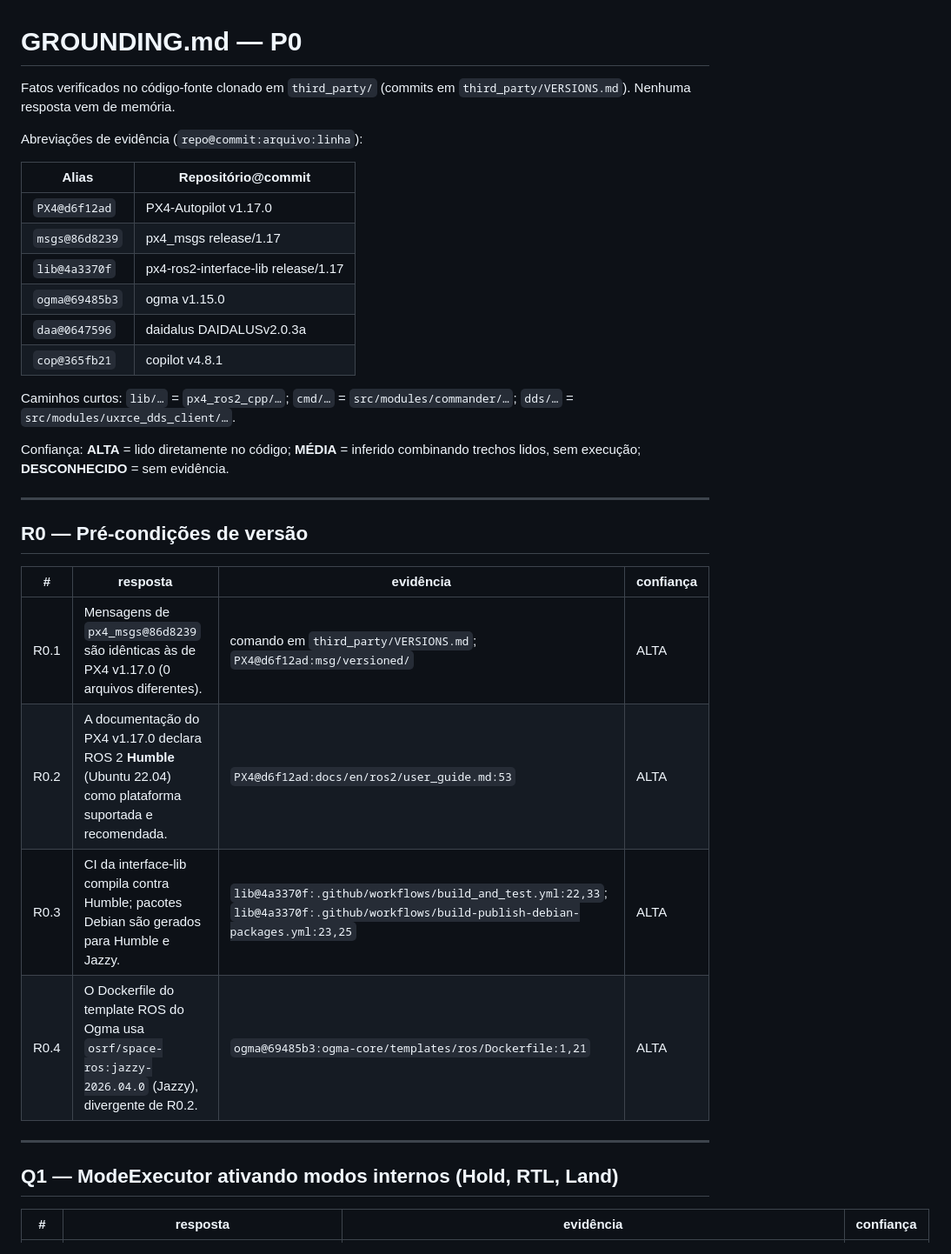
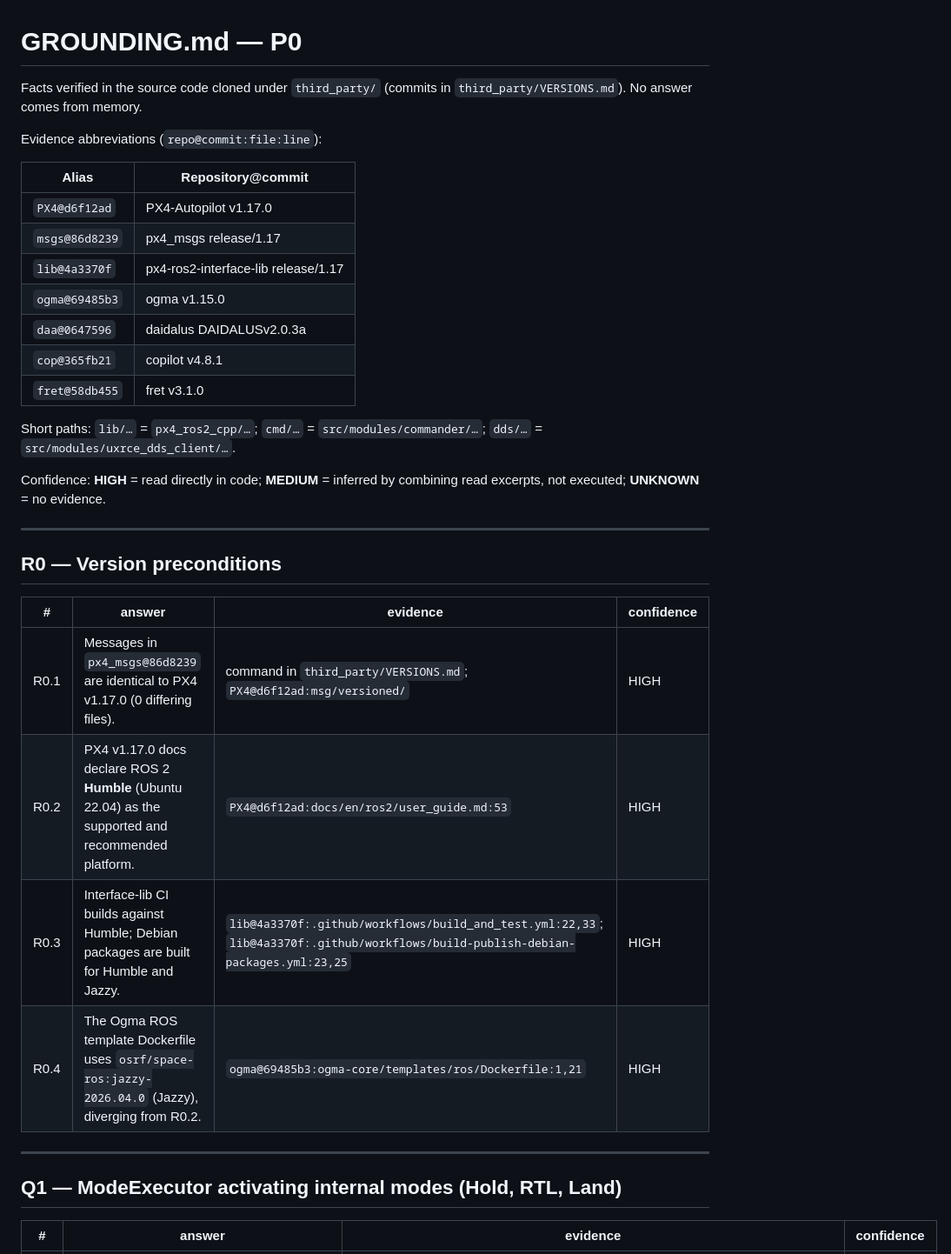
Before and after one commit to aton-of-data/guara-llm-embodied-flight, a Markdown page: GROUNDING.md, the part around one of its changes. Shown at 87% size. GitHub-like rendering.

Commit message:
docs(grounding): translate to English and record blocker-resolution facts

```diff
--- a/GROUNDING.md
+++ b/GROUNDING.md
@@ -1,11 +1,11 @@
 # GROUNDING.md — P0
 
-Fatos verificados no código-fonte clonado em `third_party/` (commits em
-`third_party/VERSIONS.md`). Nenhuma resposta vem de memória.
+Facts verified in the source code cloned under `third_party/` (commits in
+`third_party/VERSIONS.md`). No answer comes from memory.
 
-Abreviações de evidência (`repo@commit:arquivo:linha`):
+Evidence abbreviations (`repo@commit:file:line`):
 
-| Alias | Repositório@commit |
+| Alias | Repository@commit |
 |---|---|
 | `PX4@d6f12ad` | PX4-Autopilot v1.17.0 |
 | `msgs@86d8239` | px4_msgs release/1.17 |
@@ -13,27 +13,28 @@ Abreviações de evidência (`repo@commit:arquivo:linha`):
 | `ogma@69485b3` | ogma v1.15.0 |
 | `daa@0647596` | daidalus DAIDALUSv2.0.3a |
 | `cop@365fb21` | copilot v4.8.1 |
+| `fret@58db455` | fret v3.1.0 |
 
-Caminhos curtos: `lib/…` = `px4_ros2_cpp/…`; `cmd/…` = `src/modules/commander/…`;
+Short paths: `lib/…` = `px4_ros2_cpp/…`; `cmd/…` = `src/modules/commander/…`;
 `dds/…` = `src/modules/uxrce_dds_client/…`.
 
-Confiança: **ALTA** = lido diretamente no código; **MÉDIA** = inferido
-combinando trechos lidos, sem execução; **DESCONHECIDO** = sem evidência.
+Confidence: **HIGH** = read directly in code; **MEDIUM** = inferred by
+combining read excerpts, not executed; **UNKNOWN** = no evidence.
 
 ---
 
-## R0 — Pré-condições de versão
+## R0 — Version preconditions
 
-| # | resposta | evidência | confiança |
+| # | answer | evidence | confidence |
 |---|---|---|---|
-| R0.1 | Mensagens de `px4_msgs@86d8239` são idênticas às de PX4 v1.17.0 (0 arquivos diferentes). | comando em `third_party/VERSIONS.md`; `PX4@d6f12ad:msg/versioned/` | ALTA |
-| R0.2 | A documentação do PX4 v1.17.0 declara ROS 2 **Humble** (Ubuntu 22.04) como plataforma suportada e recomendada. | `PX4@d6f12ad:docs/en/ros2/user_guide.md:53` | ALTA |
-| R0.3 | CI da interface-lib compila contra Humble; pacotes Debian são gerados para Humble e Jazzy. | `lib@4a3370f:.github/workflows/build_and_test.yml:22,33`; `lib@4a3370f:.github/workflows/build-publish-debian-packages.yml:23,25` | ALTA |
-| R0.4 | O Dockerfile do template ROS do Ogma usa `osrf/space-ros:jazzy-2026.04.0` (Jazzy), divergente de R0.2. | `ogma@69485b3:ogma-core/templates/ros/Dockerfile:1,21` | ALTA |
+| R0.1 | Messages in `px4_msgs@86d8239` are identical to PX4 v1.17.0 (0 differing files). | command in `third_party/VERSIONS.md`; `PX4@d6f12ad:msg/versioned/` | HIGH |
+| R0.2 | PX4 v1.17.0 docs declare ROS 2 **Humble** (Ubuntu 22.04) as the supported and recommended platform. | `PX4@d6f12ad:docs/en/ros2/user_guide.md:53` | HIGH |
+| R0.3 | Interface-lib CI builds against Humble; Debian packages are built for Humble and Jazzy. | `lib@4a3370f:.github/workflows/build_and_test.yml:22,33`; `lib@4a3370f:.github/workflows/build-publish-debian-packages.yml:23,25` | HIGH |
+| R0.4 | The Ogma ROS template Dockerfile uses `osrf/space-ros:jazzy-2026.04.0` (Jazzy), diverging from R0.2. | `ogma@69485b3:ogma-core/templates/ros/Dockerfile:1,21` | HIGH |
 
 ---
 
-## Q1 — ModeExecutor ativando modos internos (Hold, RTL, Land)
+## Q1 — ModeExecutor activating internal modes (Hold, RTL, Land)
 
-| # | resposta | evidência | confiança |
+| # | answer | evidence | confidence |
 |---|---|---|---|
```
Also changed, not shown: other parts of GROUNDING.md (+95 -88 lines).
